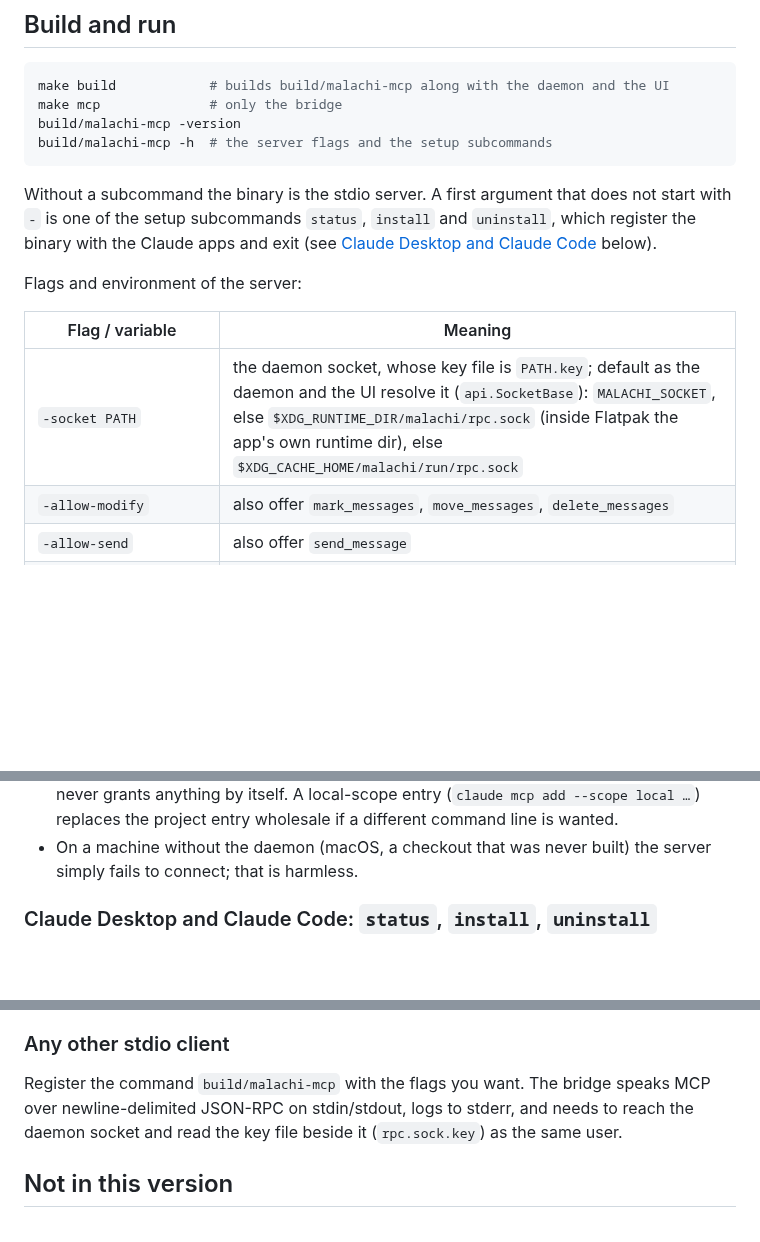
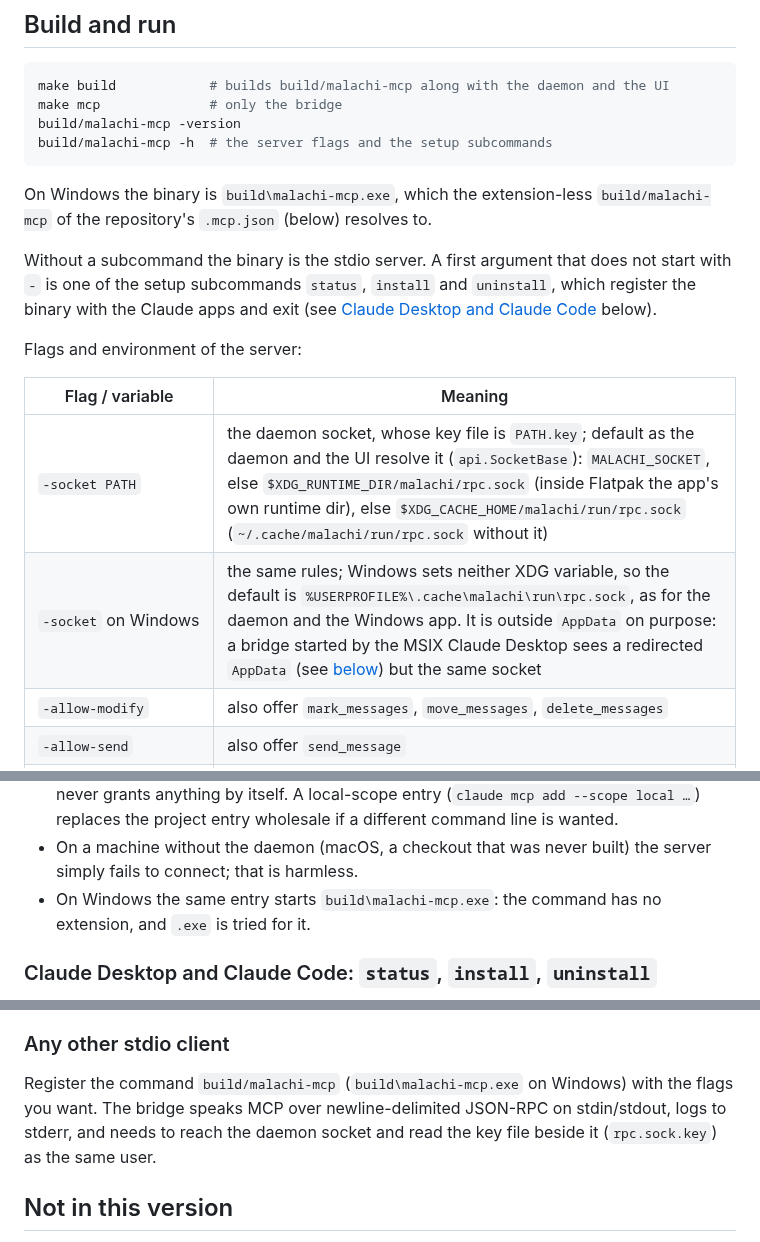
Before and after one commit to schotek/malachi, a Markdown page: docs/mcp.md, 3 parts joined by grey strips. Drawn GitHub-style; blank space fills up the shorter version.

Commit message:
docs: where the MCP bridge and its socket are on Windows
docs/mcp.md described the bridge's paths for Linux and macOS only. On
Windows neither XDG variable is set, so the default socket is
%USERPROFILE%\.cache\malachi\run\rpc.sock (checked with malachi-mcp -h),
the same as the daemon's, and it is outside AppData on purpose: a bridge
started by the MSIX Claude Desktop sees a redirected AppData but the
same socket. The binary is build\malachi-mcp.exe, which the
extension-less command of the repository's .mcp.json resolves to, and
which any other stdio client registers.

Co-Authored-By: Claude Opus 5.5 <noreply@anthropic.com>

````diff
--- a/docs/mcp.md
+++ b/docs/mcp.md
@@ -21,6 +21,9 @@ build/malachi-mcp -version
 build/malachi-mcp -h  # the server flags and the setup subcommands
 ```
 
+On Windows the binary is `build\malachi-mcp.exe`, which the extension-less
+`build/malachi-mcp` of the repository's `.mcp.json` (below) resolves to.
+
 Without a subcommand the binary is the stdio server. A first argument that
 does not start with `-` is one of the setup subcommands `status`, `install`
 and `uninstall`, which register the binary with the Claude apps and exit
@@ -31,7 +34,8 @@ Flags and environment of the server:
 
 | Flag / variable | Meaning |
 |---|---|
-| `-socket PATH` | the daemon socket, whose key file is `PATH.key`; default as the daemon and the UI resolve it (`api.SocketBase`): `MALACHI_SOCKET`, else `$XDG_RUNTIME_DIR/malachi/rpc.sock` (inside Flatpak the app's own runtime dir), else `$XDG_CACHE_HOME/malachi/run/rpc.sock` |
+| `-socket PATH` | the daemon socket, whose key file is `PATH.key`; default as the daemon and the UI resolve it (`api.SocketBase`): `MALACHI_SOCKET`, else `$XDG_RUNTIME_DIR/malachi/rpc.sock` (inside Flatpak the app's own runtime dir), else `$XDG_CACHE_HOME/malachi/run/rpc.sock` (`~/.cache/malachi/run/rpc.sock` without it) |
+| `-socket` on Windows | the same rules; Windows sets neither XDG variable, so the default is `%USERPROFILE%\.cache\malachi\run\rpc.sock`, as for the daemon and the Windows app. It is outside `AppData` on purpose: a bridge started by the MSIX Claude Desktop sees a redirected `AppData` (see [below](#claude-desktop-and-claude-code-status-install-uninstall)) but the same socket |
 | `-allow-modify` | also offer `mark_messages`, `move_messages`, `delete_messages` |
 | `-allow-send` | also offer `send_message` |
 | `-version` | print the version and exit |
@@ -350,6 +354,8 @@ The repository root carries a project-scoped `.mcp.json`:
   if a different command line is wanted.
 - On a machine without the daemon (macOS, a checkout that was never built)
   the server simply fails to connect; that is harmless.
+- On Windows the same entry starts `build\malachi-mcp.exe`: the command
+  has no extension, and `.exe` is tried for it.
 
 ### Claude Desktop and Claude Code: `status`, `install`, `uninstall`
 
@@ -466,10 +472,11 @@ wins over the user-scope entry; elsewhere the registered binary is used.
 
 ### Any other stdio client
 
-Register the command `build/malachi-mcp` with the flags you want. The
-bridge speaks MCP over newline-delimited JSON-RPC on stdin/stdout, logs to
-stderr, and needs to reach the daemon socket and read the key file beside
-it (`rpc.sock.key`) as the same user.
+Register the command `build/malachi-mcp` (`build\malachi-mcp.exe` on
+Windows) with the flags you want. The bridge speaks MCP over
+newline-delimited JSON-RPC on stdin/stdout, logs to stderr, and needs to
+reach the daemon socket and read the key file beside it (`rpc.sock.key`)
+as the same user.
 
 ## Not in this version
 
````
